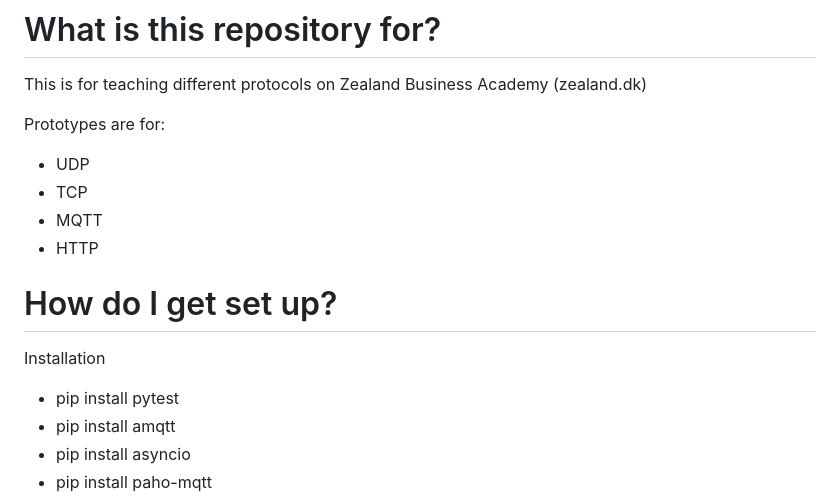
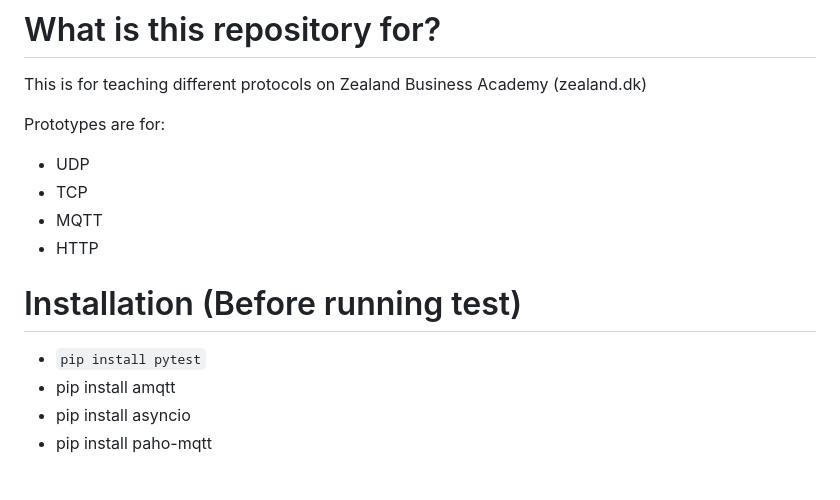
Before and after one commit to Yuzzers/SchoolStuff, a Markdown page: README.md, the part around the change. GitHub-like rendering; blank space fills up the shorter version.

```diff
--- a/README.md
+++ b/README.md
@@ -2,14 +2,15 @@
 This is for teaching different protocols on Zealand Business Academy (zealand.dk)
 
 Prototypes are for:
+
 * UDP
 * TCP
 * MQTT
 * HTTP
 
-# How do I get set up?
-Installation
-* pip install pytest
+# Installation (Before running test)
+
+* `pip install pytest`
 * pip install amqtt
 * pip install asyncio
 * pip install paho-mqtt
```
